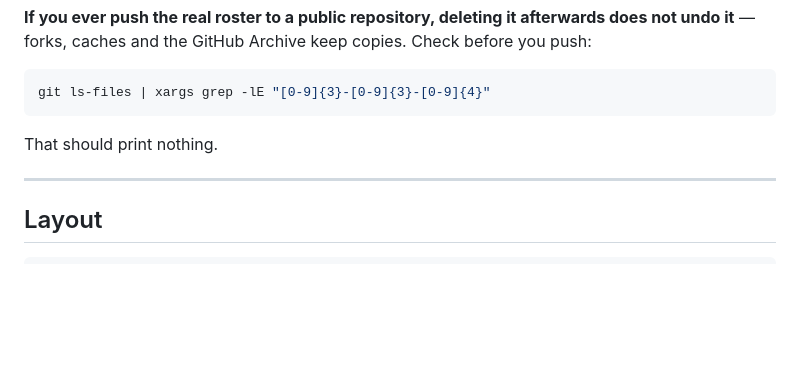
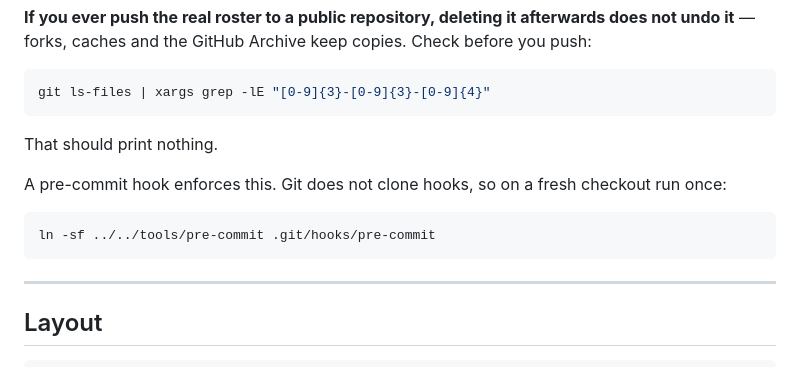
Before and after one commit to afterschool-ymu/ymu-mentoring, a Markdown page: README.md, the part around the change. GitHub-like rendering; blank space fills up the shorter version.

Commit message:
README: how to install the pre-commit hook on a fresh clone

````diff
--- a/README.md
+++ b/README.md
@@ -105,6 +105,13 @@ git ls-files | xargs grep -lE "[0-9]{3}-[0-9]{3}-[0-9]{4}"
 
 That should print nothing.
 
+A pre-commit hook enforces this. Git does not clone hooks, so on a fresh
+checkout run once:
+
+```bash
+ln -sf ../../tools/pre-commit .git/hooks/pre-commit
+```
+
 ---
 
 ## Layout
````
